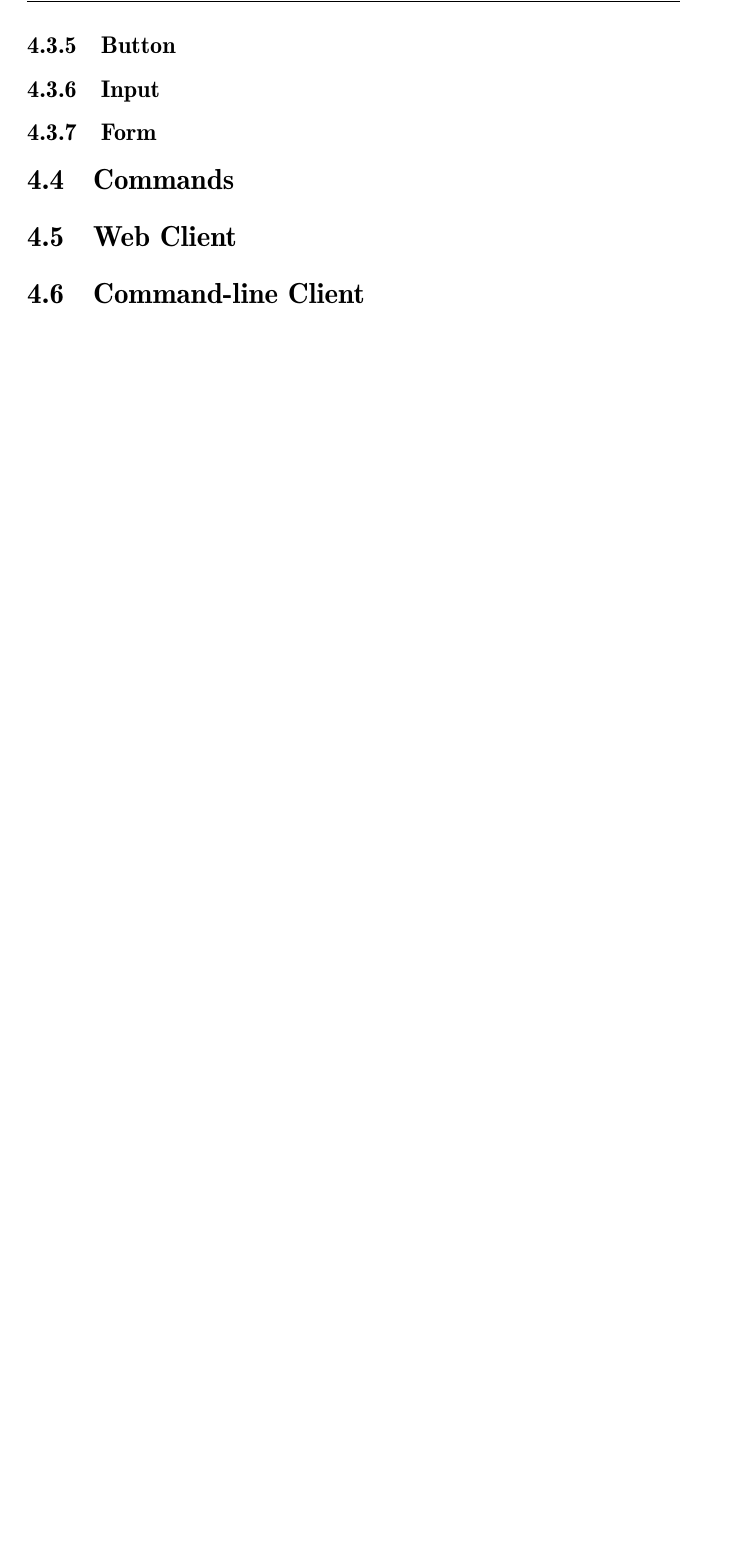
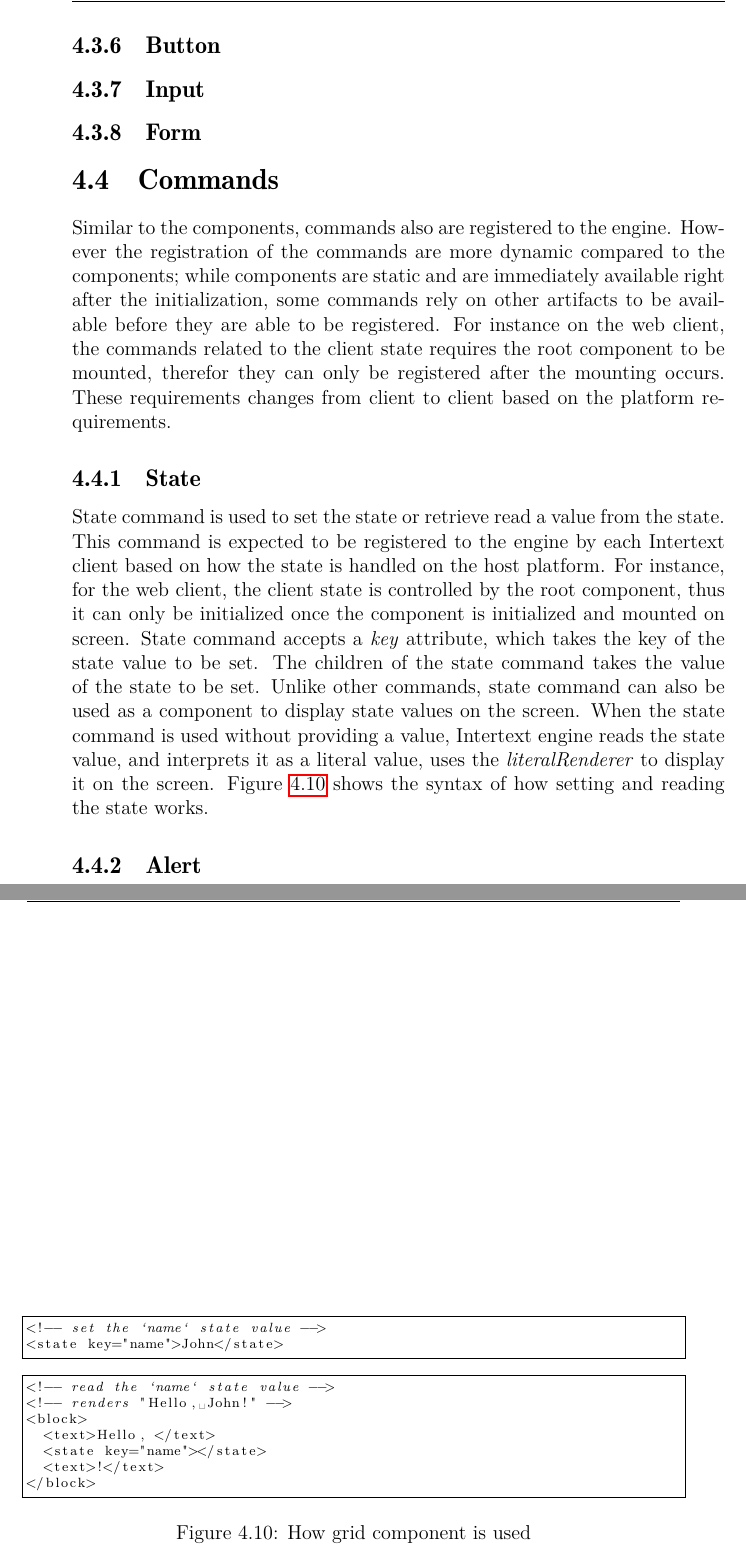
Before and after one commit to oguzgelal/intertext-vub, a LaTeX thesis (thesis/paper/thesis.tex, which reads thesis/paper/sections/4_implementation/index.tex): part of page 50 of 60 before the commit and two parts of pages 51 and 52 of 62 after it, the two joined at a grey line, cut at the place of the change, the shorter picture padded with empty space. Compiled offline with pdfLaTeX; a LaTeX package or settings file that is missing is left out.

Commit message:
Updates from Overleaf

```diff
--- a/thesis/paper/sections/4_implementation/index.tex
+++ b/thesis/paper/sections/4_implementation/index.tex
@@ -140,6 +180,30 @@ Collapse component can be used to hide long-form content within a collapsible pa
 
 \section{Commands}
 
-\section{Web Client}
+Similar to the components, commands also are registered to the engine. However the registration of the commands are more dynamic compared to the components; while components are static and are immediately available right after the initialization, some commands rely on other artifacts to be available before they are able to be registered. For instance on the web client, the commands related to the client state requires the root component to be mounted, therefor they can only be registered after the mounting occurs. These requirements changes from client to client based on the platform requirements.
 
-\section{Command-line Client}
+\subsection{State}
+
+State command is used to set the state or retrieve read a value from the state. This command is expected to be registered to the engine by each Intertext client based on how the state is handled on the host platform. For instance, for the web client, the client state is controlled by the root component, thus it can only be initialized once the component is initialized and mounted on screen. State command accepts a \textit{key} attribute, which takes the key of the state value to be set. The children of the state command takes the value of the state to be set. Unlike other commands, state command can also be used as a component to display state values on the screen. When the state command is used without providing a value, Intertext engine reads the state value, and interprets it as a literal value, uses the \textit{literalRenderer} to display it on the screen. Figure \ref{fig:how_state_is_set_and_read} shows the syntax of how setting and reading the state works.
+
+\begin{figure}
+\begin{minipage}{\linewidth}
+\begin{lstlisting}[language=xml]
+<!-- set the `name` state value -->
+<state key="name">John</state>
+\end{lstlisting}
+\begin{lstlisting}[language=xml]
+<!-- read the `name` state value -->
+<!-- renders "Hello, John!" -->
+<block>
+  <text>Hello, </text>
+  <state key="name"></state>
+  <text>!</text>
+</block>
+\end{lstlisting}
+\end{minipage}
+\caption{How grid component is used}%
+\label{fig:how_state_is_set_and_read}%
+\end{figure}
+
+\subsection{Alert}
```
Also changed, not shown: thesis/paper/sections/4_implementation/index.tex (42 more changed lines).
